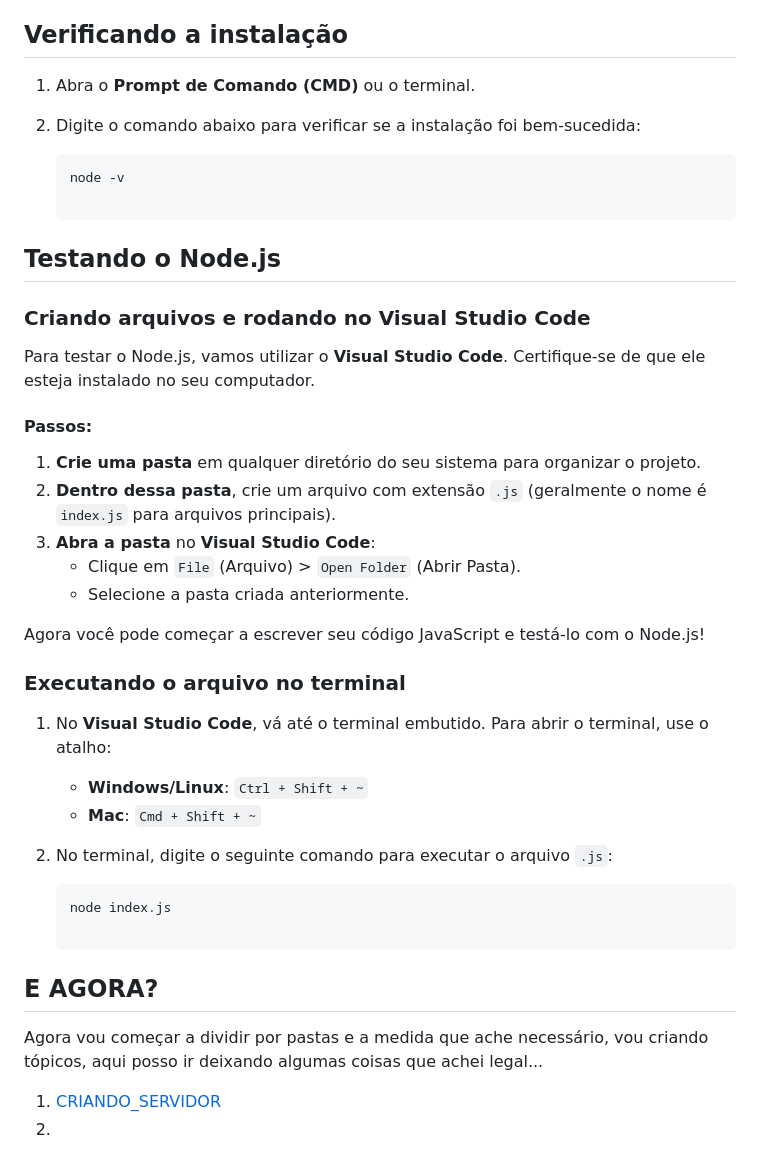
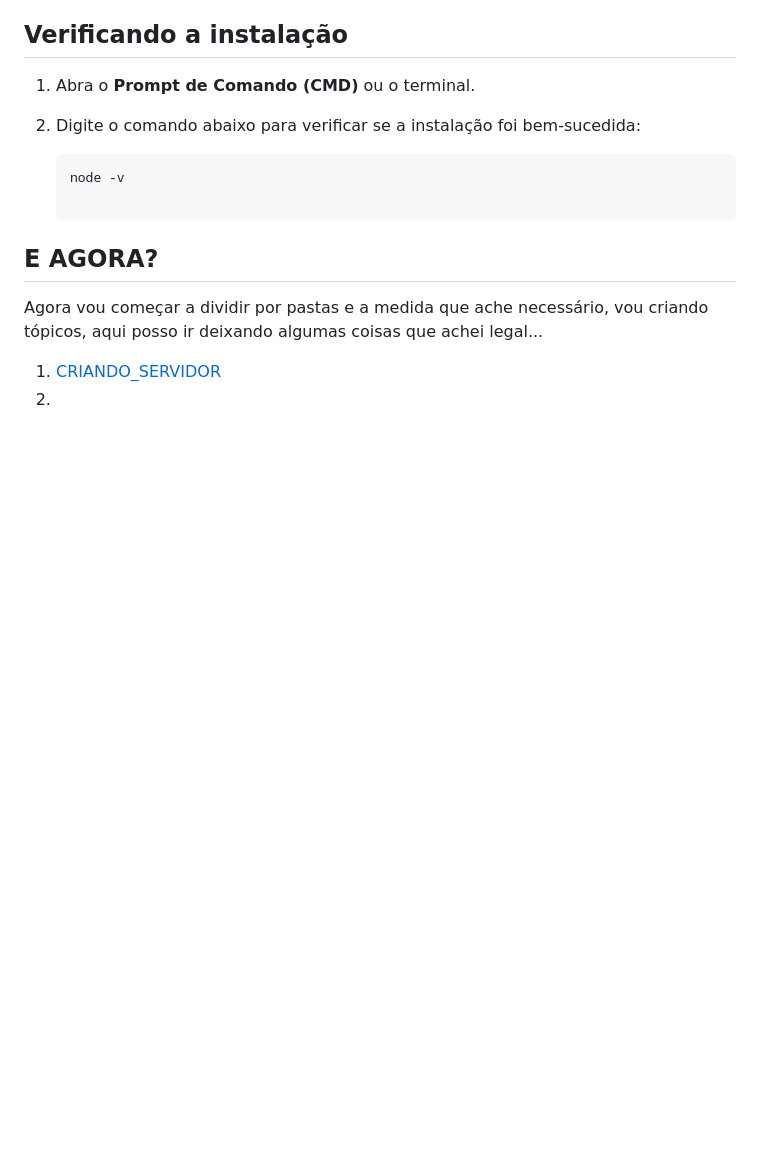
Before and after one commit to well1ngt0nso/serverjs, a Markdown page: README.md, the part around the change. Drawn GitHub-style; blank space fills up the shorter version.

````diff
--- a/README.md
+++ b/README.md
@@ -81,32 +81,6 @@ Após a instalação, você não verá um aplicativo do Node.js na área de trab
      ```bash
      node -v
 
-## Testando o Node.js
-
-### Criando arquivos e rodando no Visual Studio Code
-
-Para testar o Node.js, vamos utilizar o **Visual Studio Code**. Certifique-se de que ele esteja instalado no seu computador.
-
-#### Passos:
-
-1. **Crie uma pasta** em qualquer diretório do seu sistema para organizar o projeto.
-2. **Dentro dessa pasta**, crie um arquivo com extensão `.js` (geralmente o nome é `index.js` para arquivos principais).
-3. **Abra a pasta** no **Visual Studio Code**:
-   - Clique em `File` (Arquivo) > `Open Folder` (Abrir Pasta).
-   - Selecione a pasta criada anteriormente.
-
-Agora você pode começar a escrever seu código JavaScript e testá-lo com o Node.js!
-
-### Executando o arquivo no terminal
-
-1. No **Visual Studio Code**, vá até o terminal embutido. Para abrir o terminal, use o atalho:
-   - **Windows/Linux**: `Ctrl + Shift + ~`
-   - **Mac**: `Cmd + Shift + ~`
-
-2. No terminal, digite o seguinte comando para executar o arquivo `.js`:
-   ```bash
-   node index.js
-
 ## E AGORA?
 Agora vou começar a dividir por pastas e a medida que ache necessário, vou criando tópicos, aqui posso ir deixando algumas coisas que achei legal...
 1. [CRIANDO_SERVIDOR]()
````
